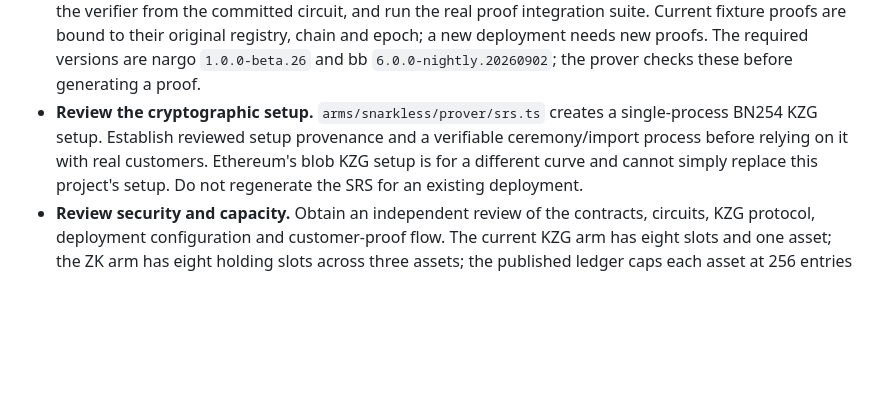
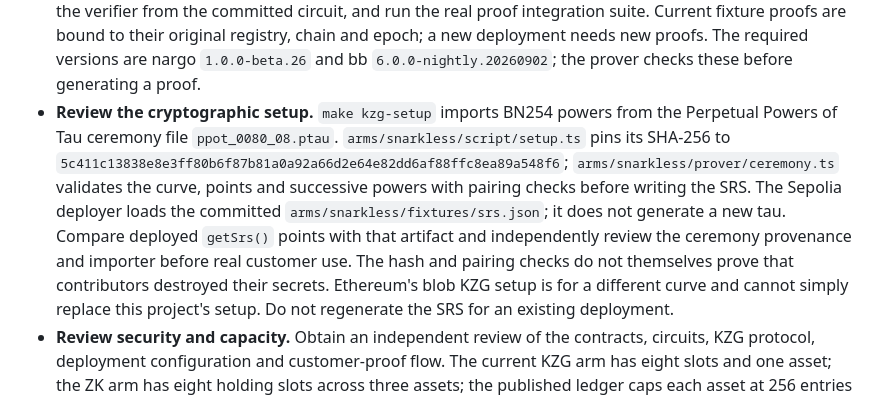
Before and after one commit to williamtran03/PubliclyVerifiableSolvencySystem, a Markdown page: docs/deployment.md, the part around the change. Rendered like a GitHub page; blank space fills up the shorter version.

Commit message:
Document the pinned Powers of Tau ceremony import

```diff
--- a/docs/deployment.md
+++ b/docs/deployment.md
@@ -45,9 +45,16 @@ Automatic decoding of arbitrary multisig transactions is not implemented.
   proof integration suite. Current fixture proofs are bound to their original
   registry, chain and epoch; a new deployment needs new proofs. The required versions are nargo `1.0.0-beta.26` and bb
   `6.0.0-nightly.20260902`; the prover checks these before generating a proof.
-- **Review the cryptographic setup.** `arms/snarkless/prover/srs.ts` creates a
-  single-process BN254 KZG setup. Establish reviewed setup provenance and a
-  verifiable ceremony/import process before relying on it with real customers.
+- **Review the cryptographic setup.** `make kzg-setup` imports BN254 powers from the
+  Perpetual Powers of Tau ceremony file `ppot_0080_08.ptau`.
+  `arms/snarkless/script/setup.ts` pins its SHA-256 to
+  `5c411c13838e8e3ff80b6f87b81a0a92a66d2e64e82dd6af88ffc8ea89a548f6`;
+  `arms/snarkless/prover/ceremony.ts` validates the curve, points and successive
+  powers with pairing checks before writing the SRS. The Sepolia deployer loads
+  the committed `arms/snarkless/fixtures/srs.json`; it does not generate a new tau.
+  Compare deployed `getSrs()` points with that artifact and independently review
+  the ceremony provenance and importer before real customer use. The hash and
+  pairing checks do not themselves prove that contributors destroyed their secrets.
   Ethereum's blob KZG setup is for a different curve and cannot simply replace
   this project's setup. Do not regenerate the SRS for an existing deployment.
 - **Review security and capacity.** Obtain an independent review of the contracts,
```
